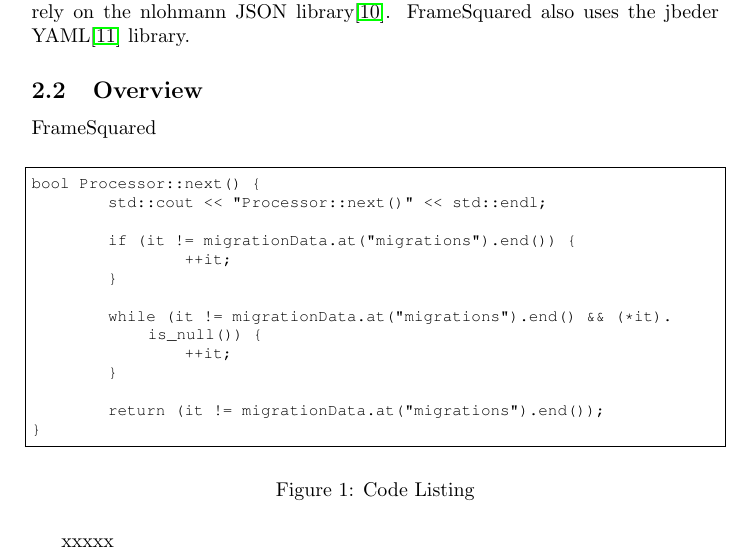
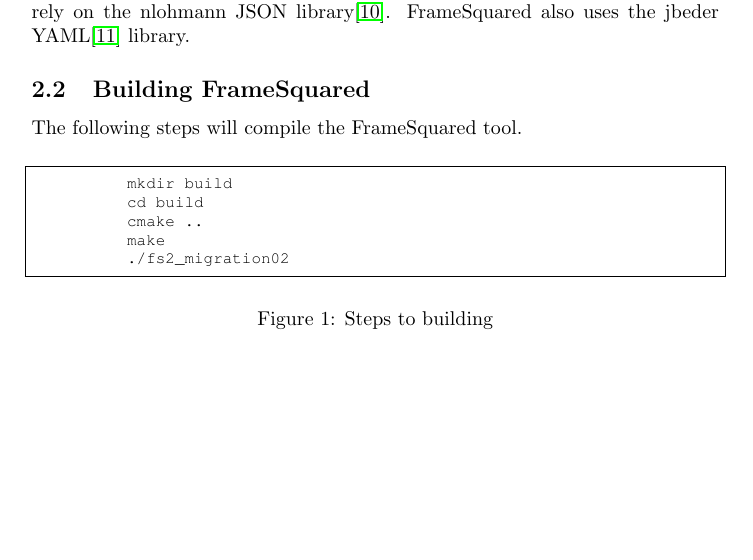
Before and after one commit to gi9obru0etuPlc6wozls/q6hiQ1xLdoSPobiwroBu, a LaTeX paper (docs/fs2_document.tex): part of page 2 of 4, cut so that both start at the same text, the shorter picture padded with empty space. Compiled offline with pdfLaTeX.

Commit message:
Commit 46c

```diff
--- a/docs/fs2_document.tex
+++ b/docs/fs2_document.tex
@@ -1,17 +1,21 @@
 \documentclass[]{article}
 \usepackage[printwatermark]{xwatermark}
 \usepackage{hyperref}
-\usepackage{xcolor}
+\usepackage{xcolor,colortbl}
 \usepackage{graphicx}
 \usepackage{float}
 \usepackage{cclicenses}
 \usepackage{courier}
 \usepackage{listings}
 
-\newwatermark[allpages,color=red!15,angle=45,scale=3.5,xpos=0,ypos=0]{DRAFT}
+\newwatermark[allpages,color=red!15,angle=45,scale=3.5,xpos=-10,ypos=-25]{DRAFT}
 
 \lstset{basicstyle=\footnotesize\ttfamily,breaklines=true}
 \lstset{framextopmargin=1pt,frame=single}
+
+\definecolor{LightCyan}{rgb}{0.88,1,1}
+\definecolor{LightYellow}{rgb}{1,1,0.88}
+\definecolor{LightRed}{rgb}{1,0.90,0.90}
 
 %opening
 \title{FrameSquared}
@@ -57,32 +71,20 @@
 \subsection{Required Libraries}
 FrameSquared utilizes the Inja\cite{inja} template engine. Inja and FrameSquared both rely on the nlohmann JSON library\cite{nlohmann}. FrameSquared also uses the jbeder YAML\cite{jbeder} library.
 
-\subsection{Overview}
-FrameSquared
-
-
-
+\subsection{Building FrameSquared}
+The following steps will compile the FrameSquared tool.
 \begin{figure}[H]
-\begin{lstlisting}
-bool Processor::next() {
-	std::cout << "Processor::next()" << std::endl;
-
-	if (it != migrationData.at("migrations").end()) {
-		++it;
-	}
-
-	while (it != migrationData.at("migrations").end() && (*it).is_null()) {
-		++it;
-	}
-
-	return (it != migrationData.at("migrations").end());
-}
-
-\end{lstlisting}
-\caption{Code Listing}
+	\begin{lstlisting}
+	  mkdir build
+	  cd build
+	  cmake ..
+	  make
+	  ./fs2_migration02
+	\end{lstlisting}
+	\caption{Steps to building}
 \end{figure}
 
-xxxxx
+\subsection{Overview}
 
 \begin{figure}[H]
 	\centering
```
Also changed, not shown: docs/fs2_document.pdf, docs/fs2_document.tex (10 more changed lines), 5 other files.
